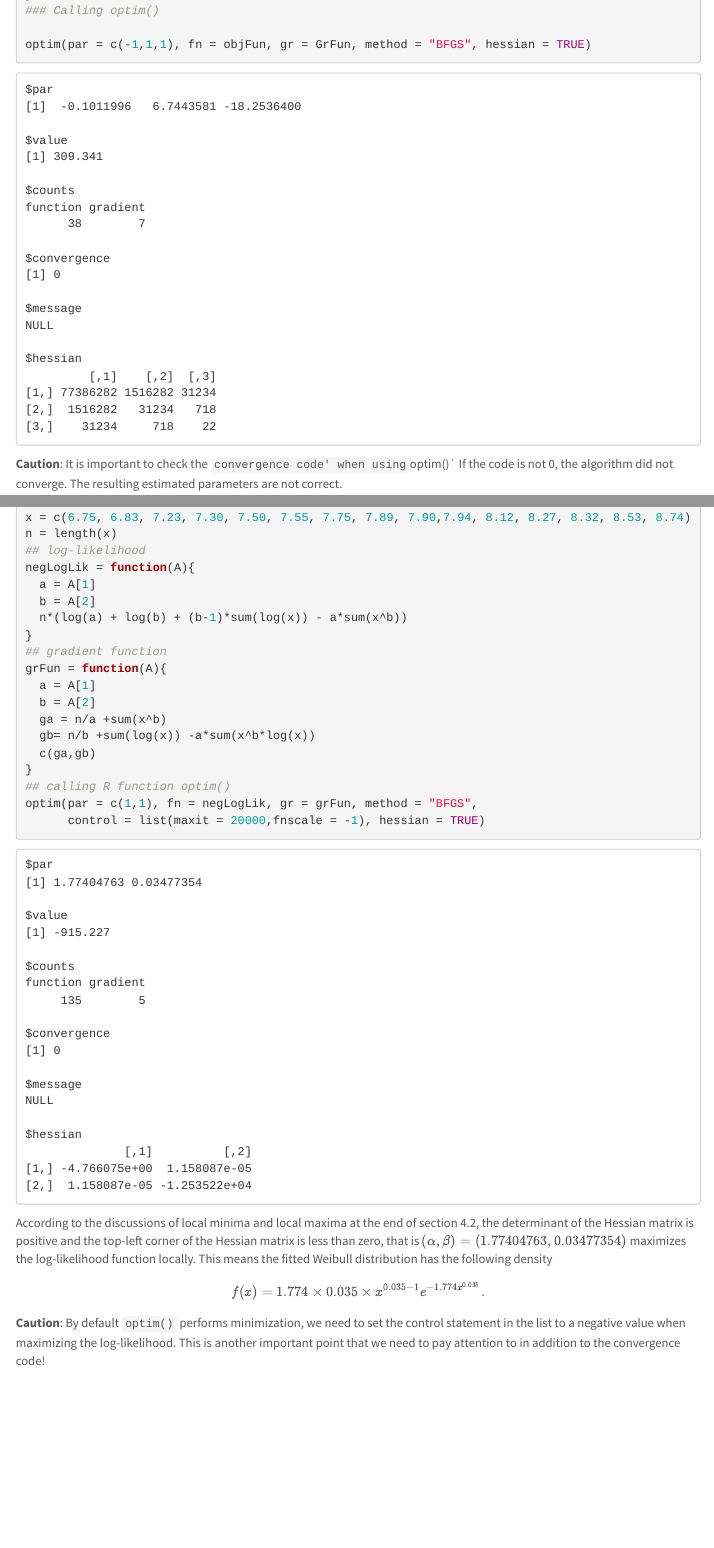
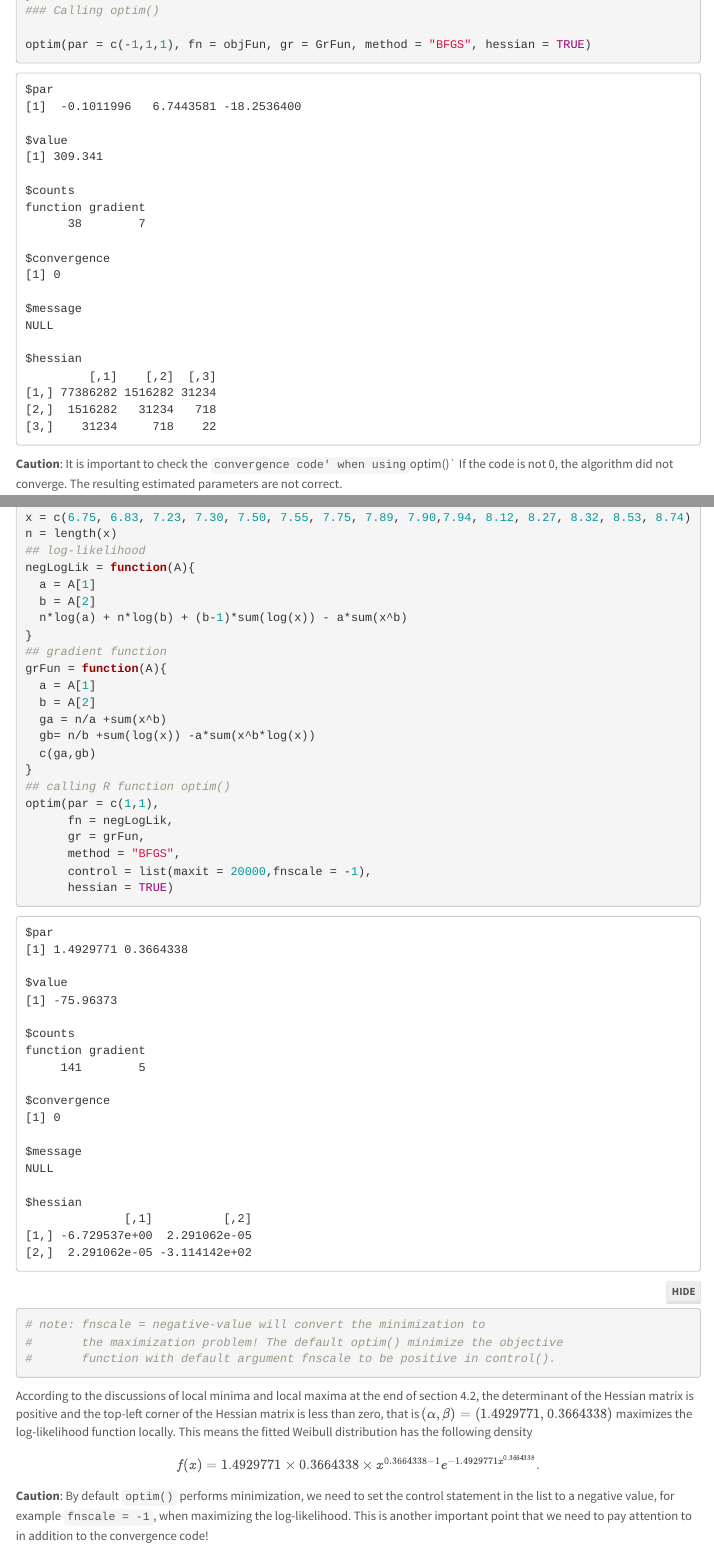
Before and after one commit to pengdsci/EP-Weibull, an R Markdown document (Note04-Methods-of-Estimating-Parameters.Rmd): the page in a window 1100 px wide, from 15240 px down, and a second part further down, joined at a grey line. The pictures show the output file Note04-Methods-of-Estimating-Parameters.html that the author committed with the source, opened offline; folded parts are opened; menus at the side of the page are left out.

Commit message:
Add files via upload

````diff
--- a/Note04-Methods-of-Estimating-Parameters.Rmd
+++ b/Note04-Methods-of-Estimating-Parameters.Rmd
@@ -2,6 +2,9 @@
 title: "4. Methods of Estimating Parameters"
 date: "6/10/2024"
 output:
+  pdf_document:
+    toc: yes
+    number_sections: yes
   html_document:
     toc: yes
     toc_float: yes
@@ -11,9 +14,6 @@ output:
     code_download: yes
     smooth_scroll: yes
     theme: lumen
-  pdf_document:
-    toc: yes
-    number_sections: yes
 editor_options:
   chunk_output_type: inline
   pdf_document:
@@ -1073,7 +1073,7 @@ n = length(x)
 negLogLik = function(A){
   a = A[1]
   b = A[2]
-  n*(log(a) + log(b) + (b-1)*sum(log(x)) - a*sum(x^b))
+  n*log(a) + n*log(b) + (b-1)*sum(log(x)) - a*sum(x^b)
 }
 ## gradient function
 grFun = function(A){
@@ -1084,18 +1084,25 @@ grFun = function(A){
   c(ga,gb)
 }
 ## calling R function optim()
-optim(par = c(1,1), fn = negLogLik, gr = grFun, method = "BFGS",
-      control = list(maxit = 20000,fnscale = -1), hessian = TRUE)
+optim(par = c(1,1),
+      fn = negLogLik,
+      gr = grFun,
+      method = "BFGS",
+      control = list(maxit = 20000,fnscale = -1),
+      hessian = TRUE)
+# note: fnscale = negative-value will convert the minimization to
+#       the maximization problem! The default optim() minimize the objective
+#       function with default argument fnscale to be positive in control().
 ```
 
-According to the discussions of local minima and local maxima at the end of section 4.2, the determinant of the Hessian matrix is positive and the top-left corner of the Hessian matrix is less than zero, that is $(\alpha, \beta) = (1.77404763, 0.03477354)$ maximizes the log-likelihood function locally. This means the fitted Weibull distribution has the following density
+According to the discussions of local minima and local maxima at the end of section 4.2, the determinant of the Hessian matrix is positive and the top-left corner of the Hessian matrix is less than zero, that is $(\alpha, \beta) = (1.4929771, 0.3664338)$ maximizes the log-likelihood function locally. This means the fitted Weibull distribution has the following density
 
 $$
-f(x) = 1.774\times 0.035\times x^{0.035 -1} e^{-1.774 x^{0.035}}.
+f(x) = 1.4929771\times 0.3664338\times x^{0.3664338 -1} e^{-1.4929771 x^{0.3664338}}.
 $$
 
 
-**Caution**: By default `optim()` performs minimization, we need to set the control statement in the list to a negative value when maximizing the log-likelihood. This is another important point that we need to pay attention to in addition to the convergence code!
+**Caution**: By default `optim()` performs minimization, we need to set the control statement in the list to a negative value, for example `fnscale = -1`,  when maximizing the log-likelihood. This is another important point that we need to pay attention to in addition to the convergence code!
 
 
 # Concluding Remarks
````
Also changed, not shown: Note04-Methods-of-Estimating-Parameters.html, Note04-Methods-of-Estimating-Parameters.pdf.
